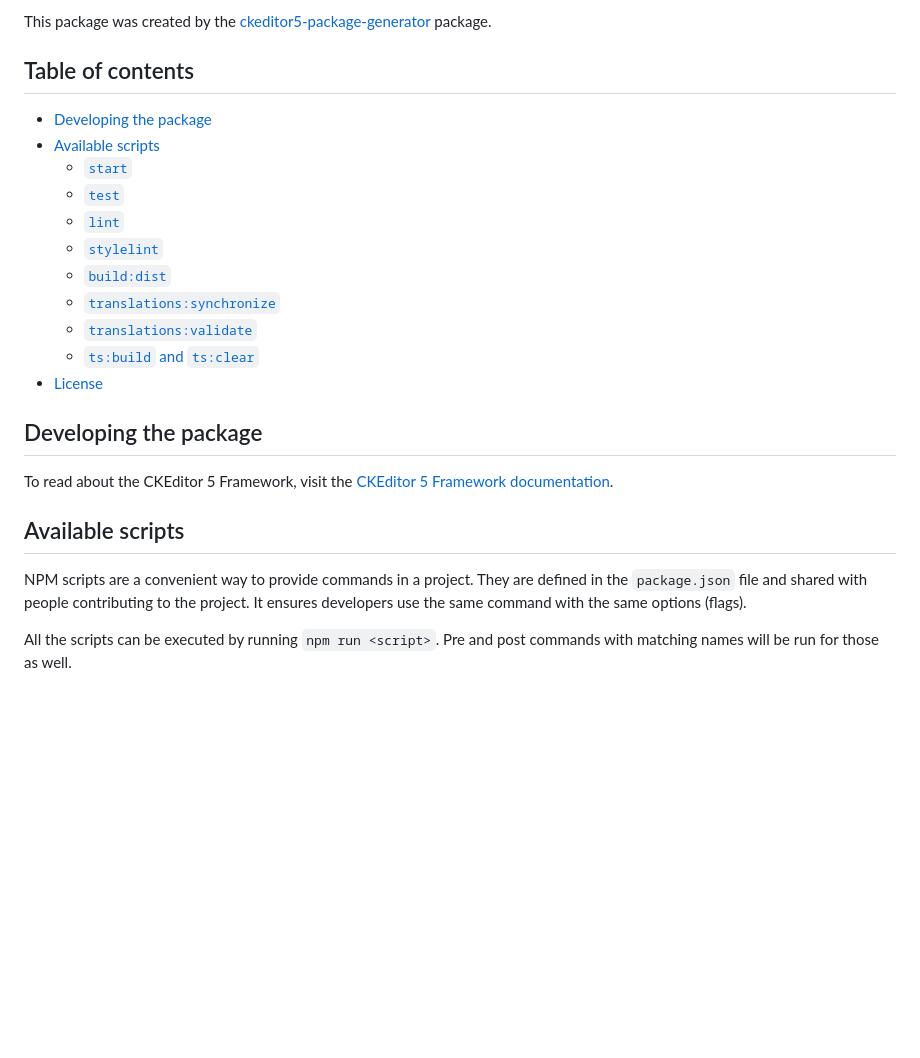
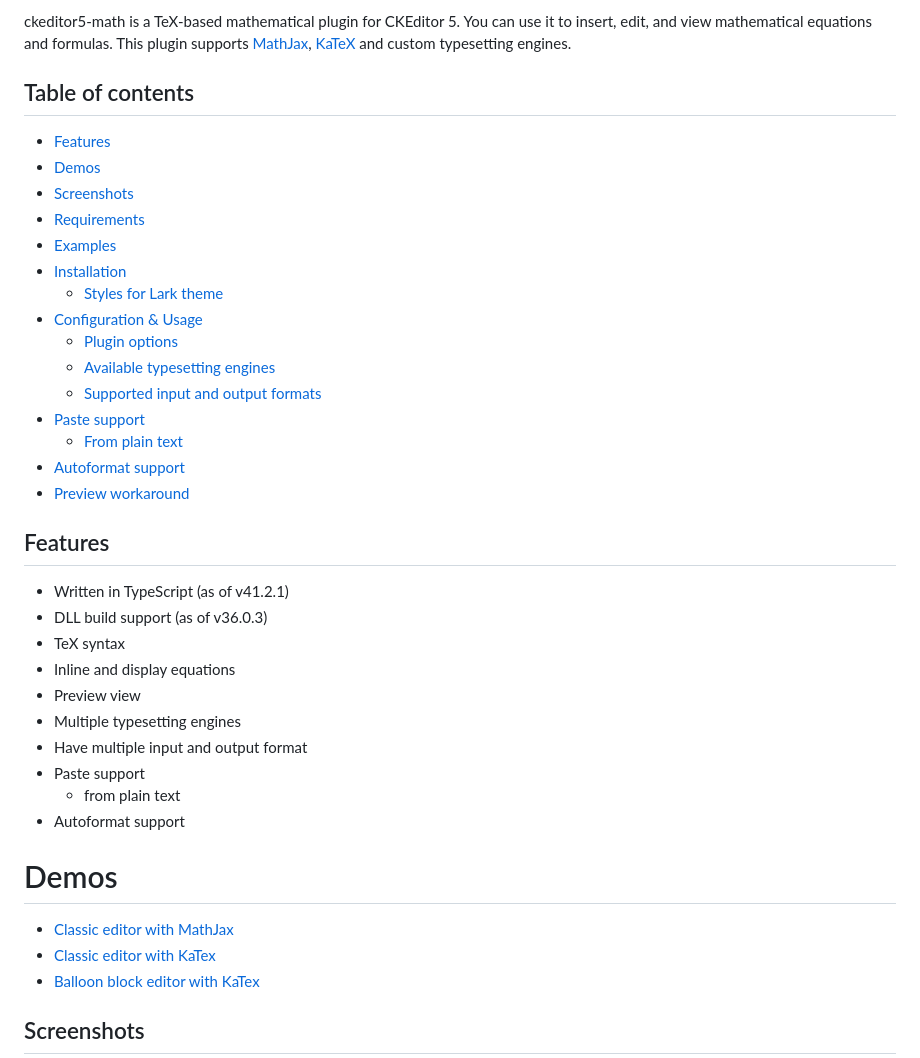
Before and after one commit to Piecio/ckeditor5-math, a Markdown page: README.md, the part around the change printed below. Drawn GitHub-style; blank space fills up the shorter version.

```diff
--- a/README.md
+++ b/README.md
@@ -3,27 +2,45 @@
 
-This package was created by the [ckeditor5-package-generator](https://www.npmjs.com/package/ckeditor5-package-generator) package.
+ckeditor5-math is a TeX-based mathematical plugin for CKEditor 5. You can use it to insert, edit, and view mathematical equations and formulas. This plugin supports [MathJax], [KaTeX] and custom typesetting engines.
+
+[mathjax]: https://www.mathjax.org/
+[katex]: https://katex.org/
 
 ## Table of contents
 
-* [Developing the package](#developing-the-package)
-* [Available scripts](#available-scripts)
-  * [`start`](#start)
-  * [`test`](#test)
-  * [`lint`](#lint)
-  * [`stylelint`](#stylelint)
-  * [`build:dist`](#builddist)
-  * [`translations:synchronize`](#translationssynchronize)
-  * [`translations:validate`](#translationsvalidate)
-  * [`ts:build` and `ts:clear`](#tsbuild-and-tsclear)
-* [License](#license)
+-   [Features](#features)
+-   [Demos](#demos)
+-   [Screenshots](#screenshots)
+-   [Requirements](#requirements)
+-   [Examples](#examples)
+-   [Installation](#installation)
+    -   [Styles for Lark theme](#styles-for-lark-theme)
+-   [Configuration & Usage](#configuration--usage)
+    -   [Plugin options](#plugin-options)
+    -   [Available typesetting engines](#available-typesetting-engines)
+    -   [Supported input and output formats](#supported-input-and-output-formats)
+-   [Paste support](#paste-support)
+    -   [From plain text](#from-plain-text)
+-   [Autoformat support](#autoformat-support)
+-   [Preview workaround](#preview-workaround)
 
-## Developing the package
+## Features
 
-To read about the CKEditor 5 Framework, visit the [CKEditor 5 Framework documentation](https://ckeditor.com/docs/ckeditor5/latest/framework/index.html).
+-   Written in TypeScript (as of v41.2.1)
+-   DLL build support (as of v36.0.3)
+-   TeX syntax
+-   Inline and display equations
+-   Preview view
+-   Multiple typesetting engines
+-   Have multiple input and output format
+-   Paste support
+    -   from plain text
+-   Autoformat support
 
-## Available scripts
+# Demos
 
-NPM scripts are a convenient way to provide commands in a project. They are defined in the `package.json` file and shared with people contributing to the project. It ensures developers use the same command with the same options (flags).
+-   [Classic editor with MathJax](https://jsfiddle.net/isaul32/qktj9h7x/)
+-   [Classic editor with KaTex](https://jsfiddle.net/isaul32/3wjrkLdv/)
+-   [Balloon block editor with KaTex](https://jsfiddle.net/isaul32/q01mu8kp/)
 
-All the scripts can be executed by running `npm run <script>`. Pre and post commands with matching names will be run for those as well.
+## Screenshots
 
```
Also changed, not shown: other parts of README.md (+201 -72 lines).
